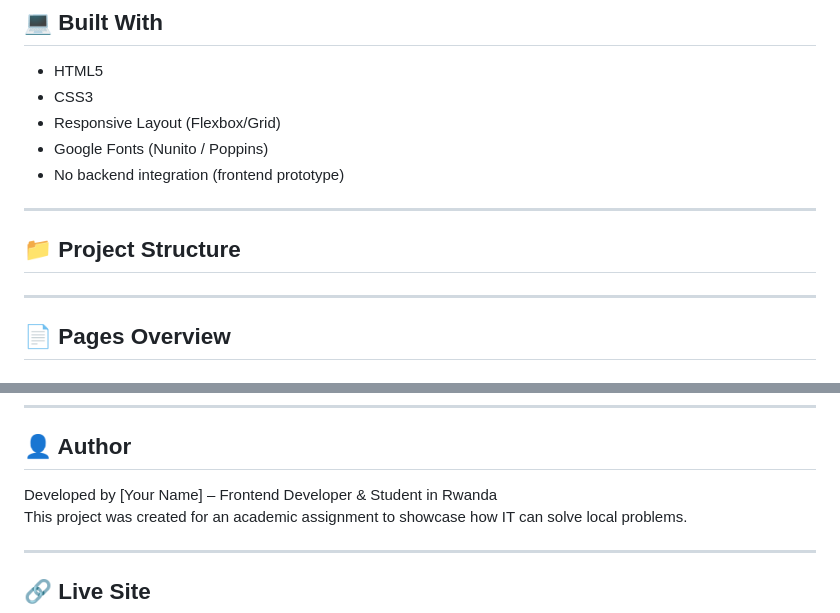
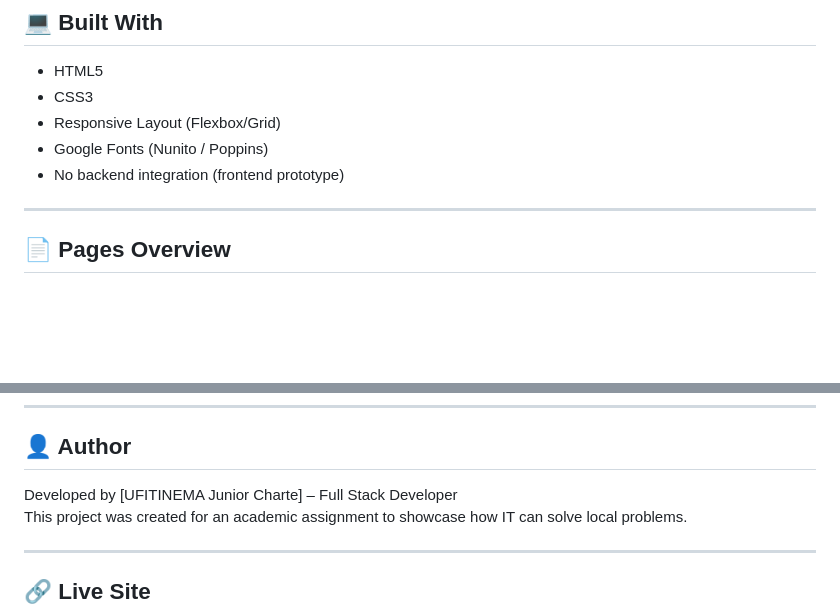
Before and after one commit to breesboy/twigaPlan, a Markdown page: README.md, 2 parts joined by grey strips. Rendered like a GitHub page; blank space fills up the shorter version.

```diff
--- a/README.md
+++ b/README.md
@@ -41,10 +41,6 @@ It brings **structure and transparency** to grassroots saving initiatives throug
 - Responsive Layout (Flexbox/Grid)
 - Google Fonts (Nunito / Poppins)
 - No backend integration (frontend prototype)
-
----
-
-## 📁 Project Structure
 
 ---
 
@@ -104,7 +100,7 @@ It brings **structure and transparency** to grassroots saving initiatives throug
 
 ## 👤 Author
 
-Developed by [Your Name] – Frontend Developer & Student in Rwanda
+Developed by [UFITINEMA Junior Charte] – Full Stack Developer
 This project was created for an academic assignment to showcase how IT can solve local problems.
 
 ---
```
